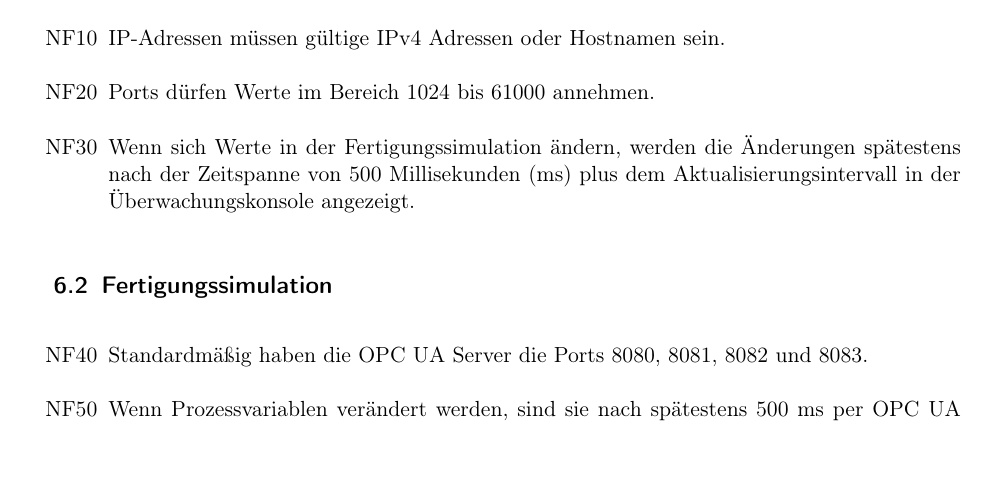
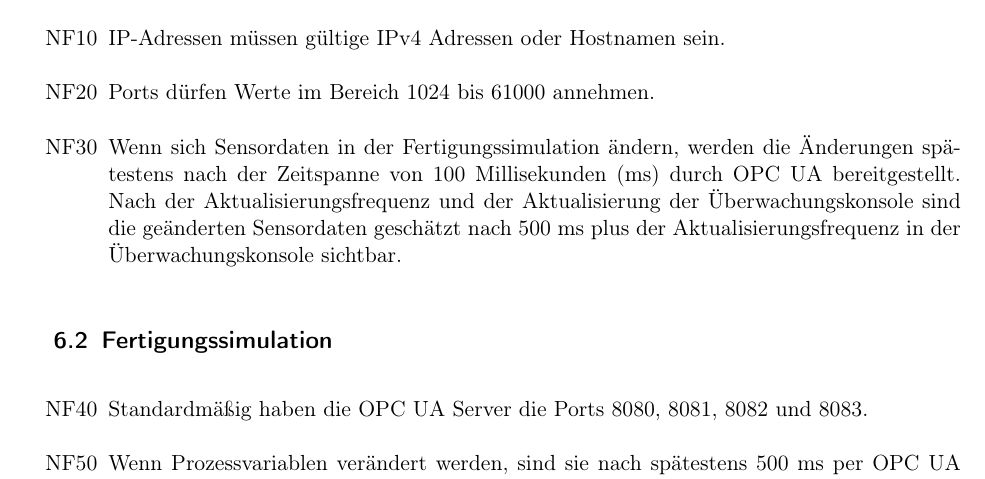
Before and after one commit to ByteHamster/PSE, a LaTeX document (docs/Pflichtenheft.tex): part of page 16 of 39, cut so that both start at the same text. Compiled offline with pdfLaTeX.

Commit message:
[doc] Change time requirement in [NF30].

```diff
--- a/docs/Pflichtenheft.tex
+++ b/docs/Pflichtenheft.tex
@@ -312,7 +312,9 @@
   \item[NF05] OSIP wird frei unter einer open-source Lizenz veröffentlicht.
   \item[NF10] IP-Adressen müssen gültige IPv4 Adressen oder Hostnamen sein.
   \item[NF20] Ports dürfen Werte im Bereich 1024 bis 61000 annehmen.
-  \item[NF30] Wenn sich Werte in der \gls{Fertigungssimulation} ändern, werden die Änderungen spätestens nach der Zeitspanne von 500 Millisekunden (ms) plus dem Aktualisierungsintervall in der \gls{Uberwachungskonsole} angezeigt.
+  \item[NF30] Wenn sich \glspl{Sensordatum} in der \gls{Fertigungssimulation} ändern, werden die Änderungen spätestens nach der Zeitspanne von 100 Millisekunden (ms)
+    durch \gls{OPC UA} bereitgestellt. Nach der Aktualisierungsfrequenz und der Aktualisierung der \gls{Uberwachungskonsole} sind die ge\"anderten \glspl{Sensordatum}
+    gesch\"atzt nach 500 ms plus der Aktualisierungsfrequenz in der \gls{Uberwachungskonsole} sichtbar.
 \end{enumerate}
 
 \subsection{Fertigungssimulation}
```
